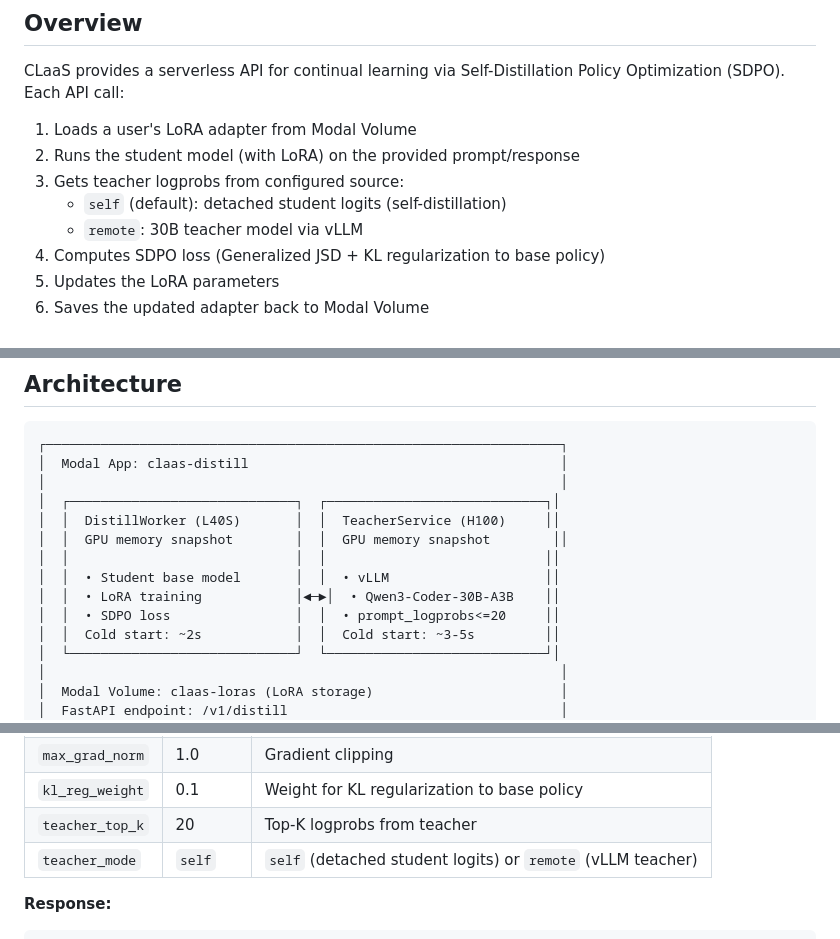
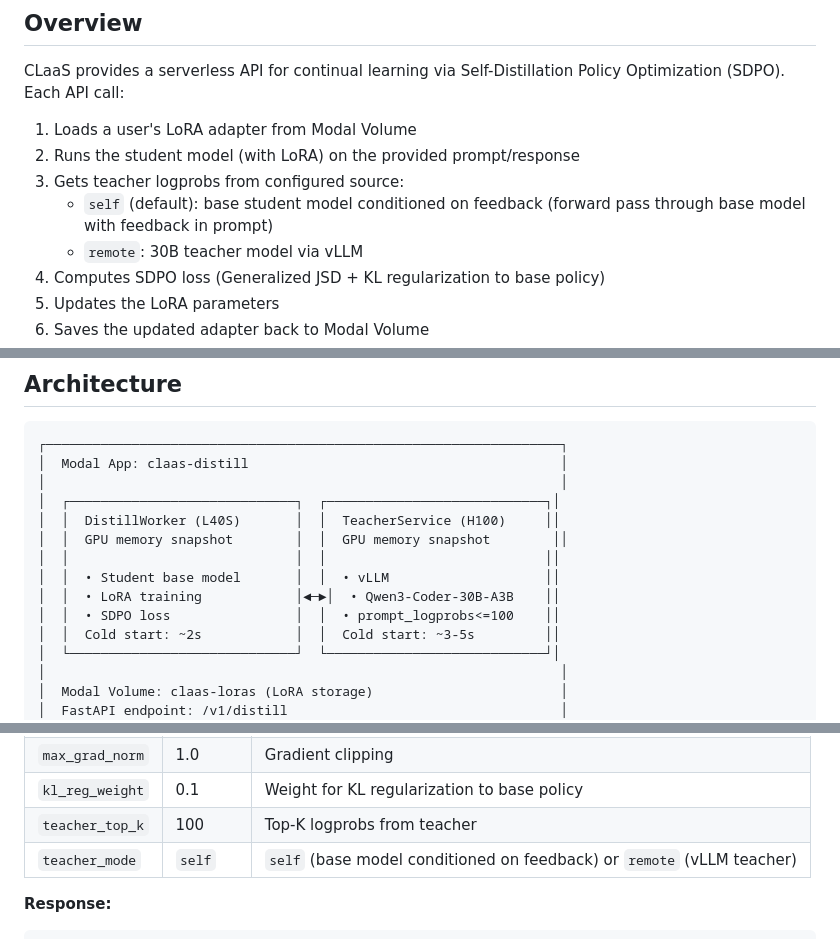
Before and after one commit to kfallah/CLaaS, a Markdown page: README.md, 3 parts joined by grey strips. Drawn GitHub-style.

Commit message:
Fix README: correct teacher description and model name
- Self-teacher uses base model conditioned on feedback, not detached
  student logits
- Replace "7B-8B class" with "Qwen3-8B"
- Update teacher_top_k default to 100

Co-Authored-By: Claude Opus 4.6 <noreply@anthropic.com>

````diff
--- a/README.md
+++ b/README.md
@@ -9,7 +9,7 @@ CLaaS provides a serverless API for continual learning via Self-Distillation Pol
 1. Loads a user's LoRA adapter from Modal Volume
 2. Runs the student model (with LoRA) on the provided prompt/response
 3. Gets teacher logprobs from configured source:
-   - `self` (default): detached student logits (self-distillation)
+   - `self` (default): base student model conditioned on feedback (forward pass through base model with feedback in prompt)
    - `remote`: 30B teacher model via vLLM
 4. Computes SDPO loss (Generalized JSD + KL regularization to base policy)
 5. Updates the LoRA parameters
@@ -43,7 +43,7 @@ warmup request -> `sleep(level=1)` before snapshot -> `wake_up()` on restore.
 │  │                             │  │                            ││
 │  │  • Student base model       │  │  • vLLM                    ││
 │  │  • LoRA training            │◄─►│  • Qwen3-Coder-30B-A3B    ││
-│  │  • SDPO loss                │  │  • prompt_logprobs<=20     ││
+│  │  • SDPO loss                │  │  • prompt_logprobs<=100    ││
 │  │  Cold start: ~2s            │  │  Cold start: ~3-5s         ││
 │  └─────────────────────────────┘  └────────────────────────────┘│
 │                                                                  │
@@ -161,8 +161,8 @@ Run a single SDPO distillation step.
 | `is_clip` | 5.0 | Importance sampling ratio clip (exp space) |
 | `max_grad_norm` | 1.0 | Gradient clipping |
 | `kl_reg_weight` | 0.1 | Weight for KL regularization to base policy |
-| `teacher_top_k` | 20 | Top-K logprobs from teacher |
-| `teacher_mode` | `self` | `self` (detached student logits) or `remote` (vLLM teacher) |
+| `teacher_top_k` | 100 | Top-K logprobs from teacher |
+| `teacher_mode` | `self` | `self` (base model conditioned on feedback) or `remote` (vLLM teacher) |
 
 **Response:**
 ```json
````
Also changed, not shown: other parts of README.md (+1 -1 lines).
